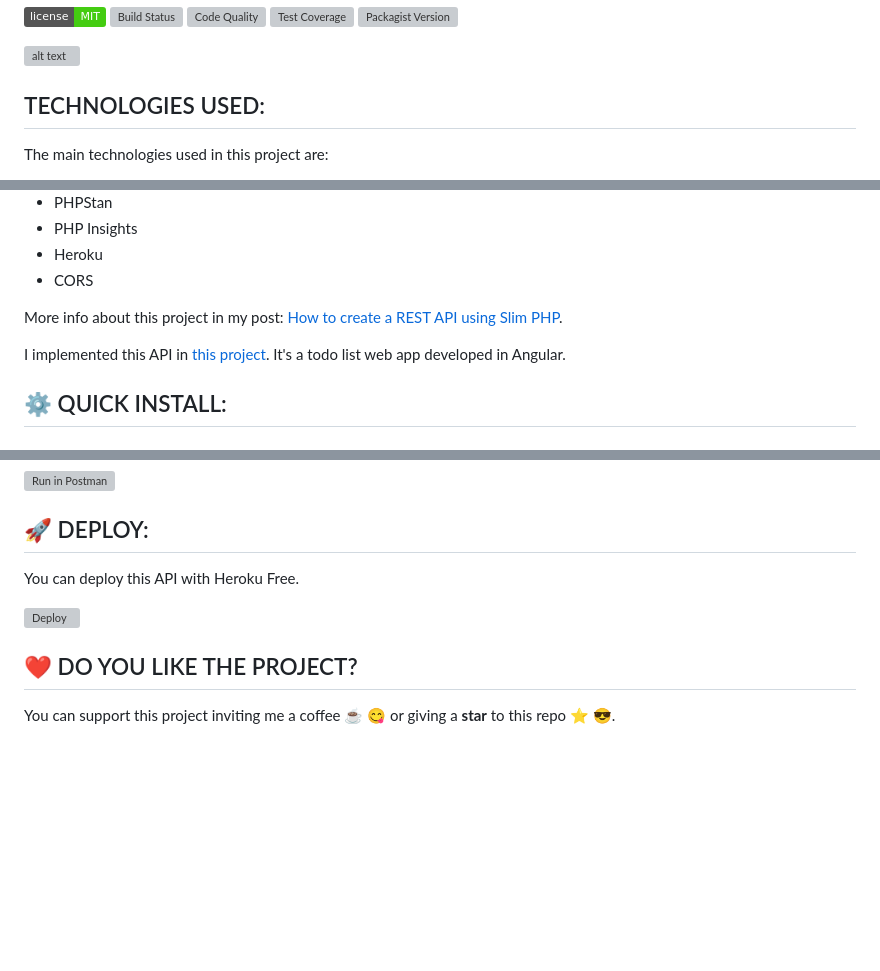
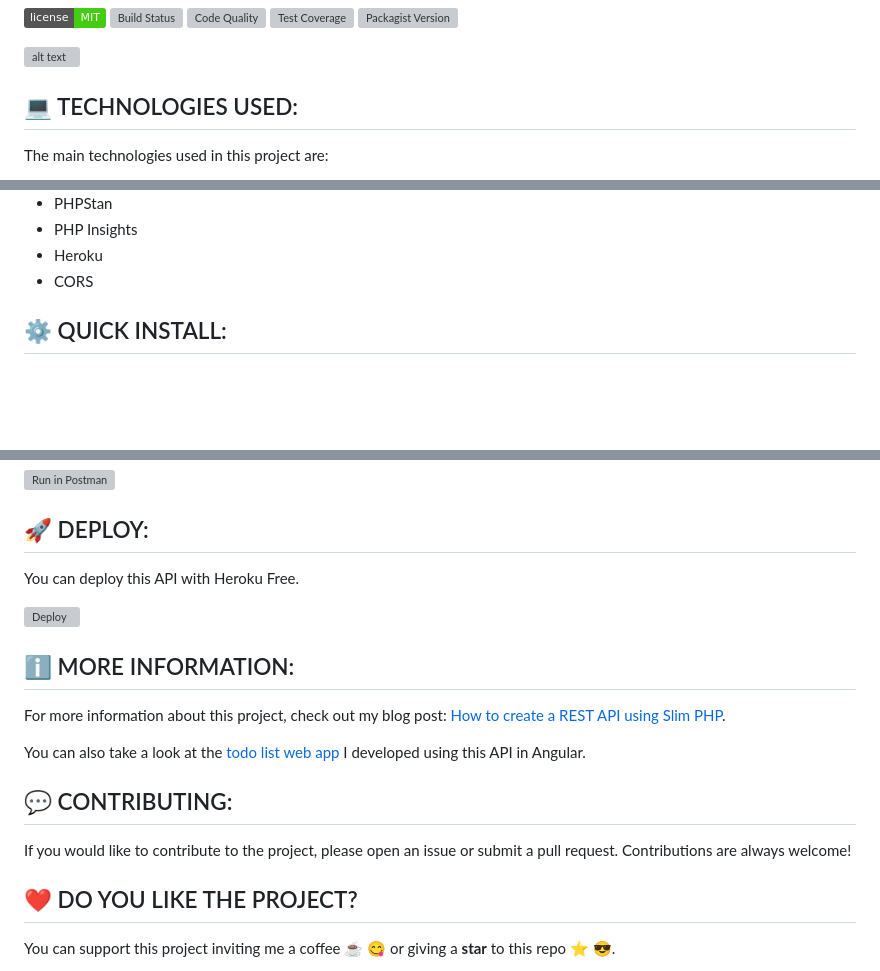
Before and after one commit to maurobonfietti/rest-api-slim-php, a Markdown page: README.md, 3 parts joined by grey strips. Drawn GitHub-style; badges without logos; blank space fills up the shorter version; grey boxes are pictures that could not be loaded.

```diff
--- a/README.md
+++ b/README.md
@@ -17,7 +17,7 @@ You can also read this [README IN SPANISH](README_SPANISH.md).
 ![alt text](https://i.ibb.co/KwZtpCt/REST-API-SLIM-PHP.png "Example of RESTful API with Slim PHP micro framework")
 
 
-## TECHNOLOGIES USED:
+## :computer: TECHNOLOGIES USED:
 
 The main technologies used in this project are:
 
@@ -44,11 +44,6 @@ Also, I use other aditional tools like:
 - PHP Insights
 - Heroku
 - CORS
-
-
-More info about this project in my post: [How to create a REST API using Slim PHP](https://maurobonfietti.github.io/2019-06-03-rest-api-slim-php/).
-
-I implemented this API in [this project](https://github.com/maurobonfietti/rest-api-slim-php-web-app). It's a todo list web app developed in Angular.
 
 
 ## :gear: QUICK INSTALL:
@@ -259,6 +254,18 @@ You can deploy this API with Heroku Free.
 [![Deploy](https://www.herokucdn.com/deploy/button.svg)](https://heroku.com/deploy)
 
 
+## :information_source: MORE INFORMATION:
+
+For more information about this project, check out my blog post: [How to create a REST API using Slim PHP](https://maurobonfietti.github.io/2019-06-03-rest-api-slim-php/).
+
+You can also take a look at the [todo list web app](https://github.com/maurobonfietti/rest-api-slim-php-web-app) I developed using this API in Angular.
+
+
+## :speech_balloon: CONTRIBUTING:
+
+If you would like to contribute to the project, please open an issue or submit a pull request. Contributions are always welcome!
+
+
 ## :heart: DO YOU LIKE THE PROJECT?
 
 You can support this project inviting me a coffee :coffee: :yum: or giving a **star** to this repo :star: :sunglasses:.
```
Also changed, not shown: 1 other file.
